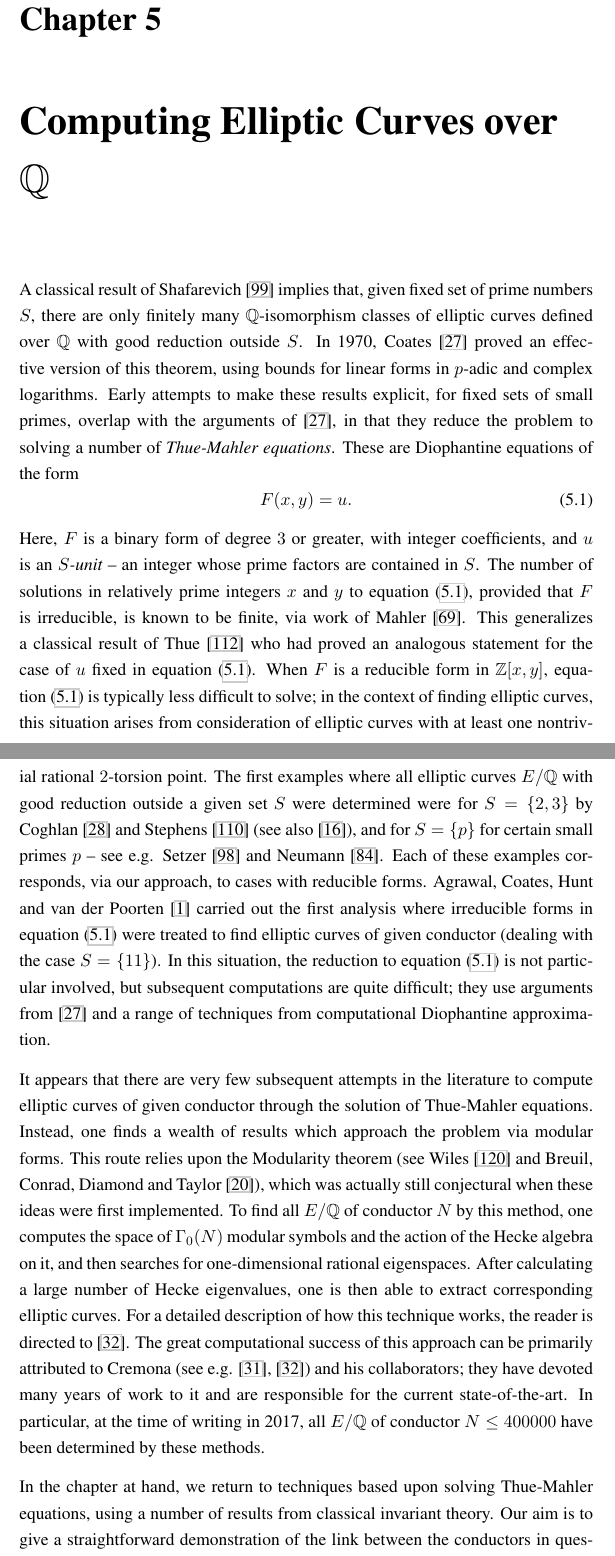
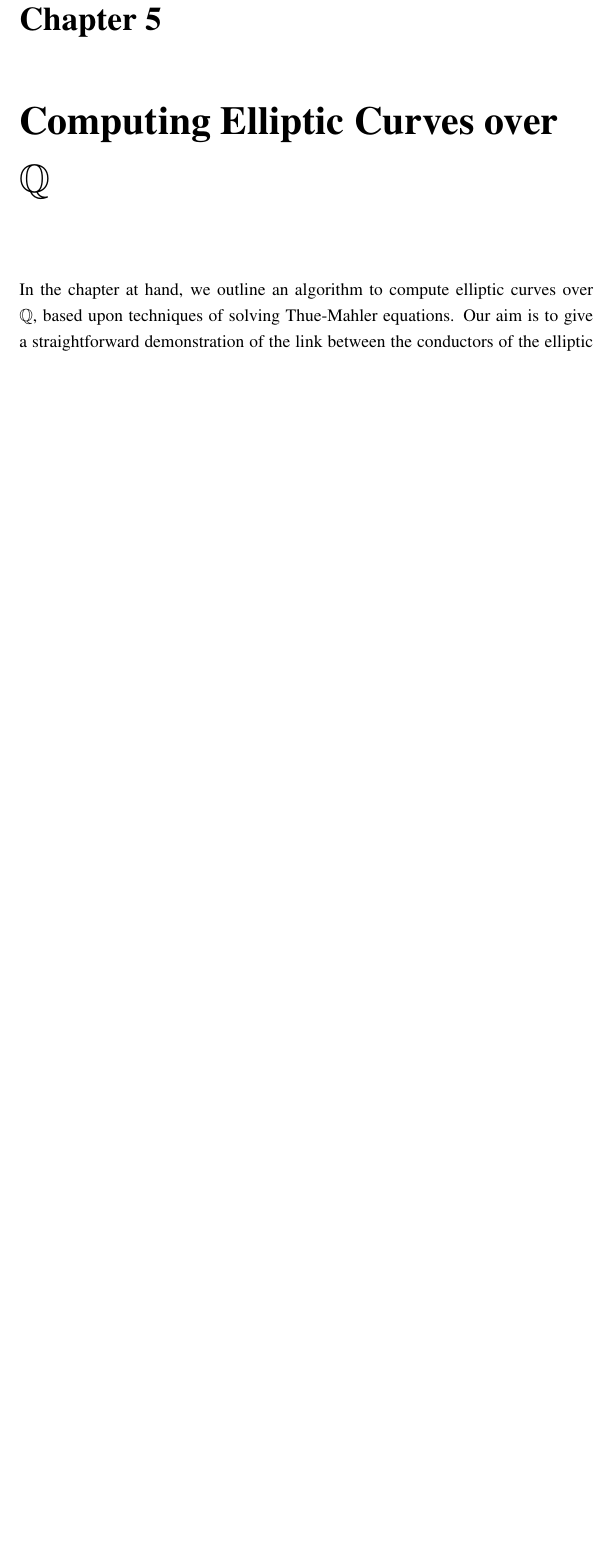
Before and after one commit to adelagherga/ThesisDraft, a LaTeX thesis (diss.tex, which reads ellipticCurves.tex): two parts of pages 115 and 116 of 244 before the commit and part of page 115 of 242 after it, the two joined at a grey line, cut so that both start at the same text, the shorter picture padded with empty space. Compiled offline with pdfLaTeX.

Commit message:
Edited Chapter 5

```diff
--- a/ellipticCurves.tex
+++ b/ellipticCurves.tex
@@ -4,40 +4,8 @@
 \chapter{Computing Elliptic Curves over $\mathbb{Q}$}
 \label{ch:EllipticCurves}
 
-A classical result of Shafarevich \cite{Shaf} implies that, given  fixed set of prime numbers $S$,  there are only finitely many $\mathbb{Q}$-isomorphism classes of elliptic curves
-defined over $\mathbb{Q}$ with good reduction outside $S$. In 1970, Coates \cite{Coa} proved an effective version of this theorem, using bounds for linear forms in $p$-adic and complex logarithms. Early attempts to make these results explicit, for fixed sets of small primes, overlap with the arguments of \cite{Coa}, in
-that they reduce the problem to solving a number of {\it Thue-Mahler equations}. These are Diophantine equations
-of the form
-\begin{equation} \label{TM}
-F(x,y) = u.
-\end{equation}
-Here, $F$ is a binary form of degree $3$ or greater, with integer coefficients, and $u$ is an {\it $S$-unit} -- an integer whose prime factors are
-contained in $S$. The number of solutions in relatively prime integers $x$ and $y$ to equation (\ref{TM}), provided that $F$ is irreducible, is known to be finite, via work of Mahler \cite{Mahler}.
-This generalizes a classical result of Thue \cite{Th} who had proved an analogous statement for the case of $u$ fixed in equation (\ref{TM}). When
-$F$ is a reducible form in $\mathbb{Z}[x,y]$, equation~\eqref{TM} is typically less difficult to solve; in the context of finding elliptic curves, this situation arises
-from consideration of elliptic curves with at least one nontrivial rational $2$-torsion point. The
-first examples where all elliptic curves $E/\mathbb{Q}$ with good reduction outside a
-given set $S$ were determined were for  $S = \{2, 3 \}$ by Coghlan \cite{Cog} and Stephens \cite{Ste}  (see also \cite{BK}),  and for $S =
-\{p\}$ for certain small primes $p$ -- see e.g. Setzer \cite{Set} and Neumann \cite{Neu}. Each of these examples corresponds, via our approach,
-to cases with reducible forms.  Agrawal, Coates, Hunt and van der
-Poorten \cite{ACHP} carried out the first analysis where irreducible forms in equation~\eqref{TM} were treated to find elliptic curves of given conductor (dealing with the case $S= \{ 11 \}$).  In this situation, the reduction to equation~\eqref{TM} is not particular involved, but subsequent computations are quite difficult; they use
-arguments from \cite{Coa} and a range of techniques from computational Diophantine approximation.
-
-It appears that there are very few subsequent attempts in the literature to compute elliptic curves of given
-conductor\index{conductor} through the solution of Thue-Mahler equations\index{Thue-Mahler equations}. Instead, one finds a wealth of
-results which approach the problem via modular forms. This route relies upon the Modularity theorem (see Wiles
-\cite{Wi} and Breuil, Conrad, Diamond and Taylor \cite{BCDT}\index{modularity theorem}), which was actually still conjectural
-when these ideas were first implemented. To find all $E/\mathbb{Q}$ of conductor $N$ by this method, one computes the
-space of $\Gamma_0(N)$ modular symbols and the action of the Hecke algebra on it, and then searches for one-dimensional
-rational eigenspaces. After calculating a large number of Hecke eigenvalues, one is then able to extract corresponding
-elliptic curves. For a detailed description of how this technique works, the reader is directed to  \cite{Cre2}. The
-great computational success of this approach can be primarily attributed to Cremona (see e.g. \cite{Cre1}, \cite{Cre2})
-and his collaborators; they have devoted many years of work to it and are responsible for the current state-of-the-art.
-In particular, at the time of writing in 2017, all $E/\mathbb{Q}$ of conductor $N \leq 400000$ have been determined by these methods.
-
-In the chapter at hand, we return to techniques based upon solving Thue-Mahler equations\index{Thue-Mahler equations}, using a
-number of results from classical invariant theory. Our aim is to give a straightforward demonstration of the link
-between the conductors in question and the corresponding equations, and to make the Diophantine approximation problem
+In the chapter at hand, we outline an algorithm to compute elliptic curves over $\mathbb{Q}$, based upon techniques of solving Thue-Mahler equations. Our aim is to give a straightforward demonstration of the link
+between the conductors of the elliptic curves in question and the corresponding equations, and to make the Diophantine approximation problem
 that follows as easy to tackle as possible. It is worth noting here that these connections are quite straightforward for primes $p > 3$, but require
 careful analysis at the primes $2$ and $3$. We will demonstrate our approach for a number of specific conductors and sets $S$, and then focus
 our main computational efforts on curves with bad reduction at a single prime (i.e. curves of conductor $p$ or $p^2$ for
```
Also changed, not shown: diss.pdf, 2 other files.
